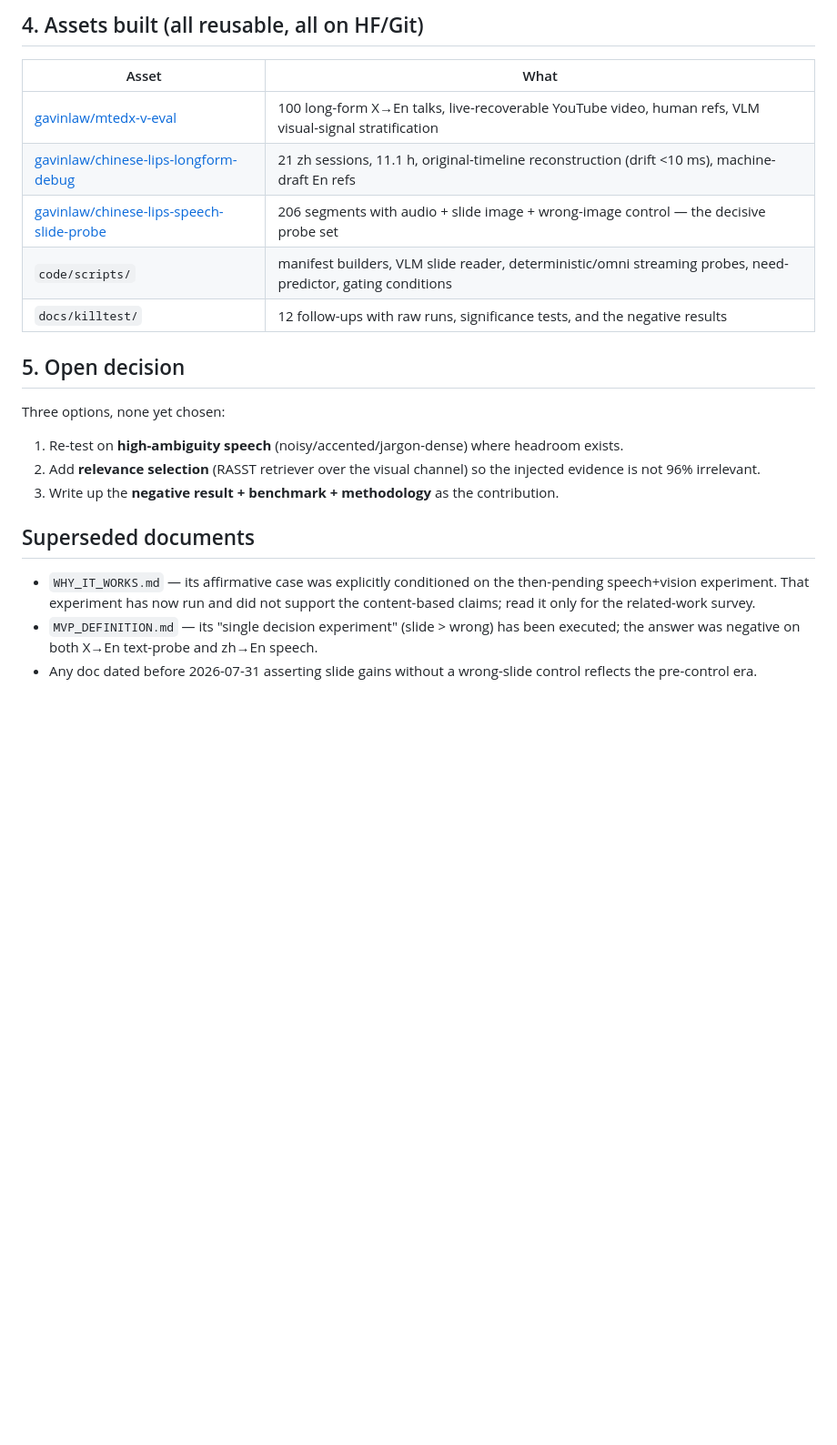
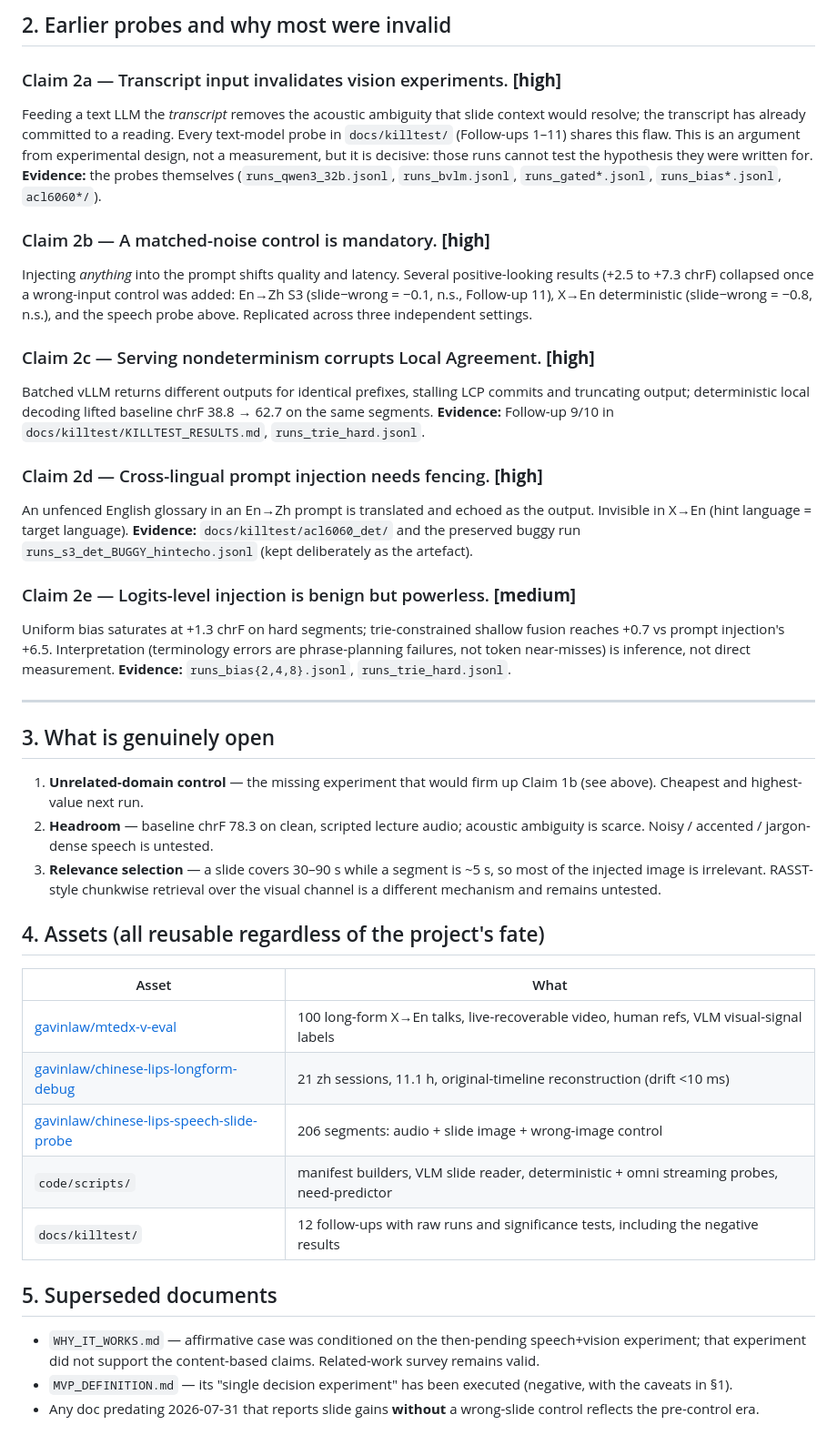
Before and after one commit to luojiaxuan/slide_aware_sst_minpaper, a Markdown page: docs/FINDINGS.md, the part around one of its changes. Shown at 91% size. GitHub-like rendering; blank space fills up the shorter version.

```diff
--- a/docs/FINDINGS.md
+++ b/docs/FINDINGS.md
@@ -71,29 +78,69 @@ These emerged as by-products and are reusable regardless of the project's fate:
 
-## 4. Assets built (all reusable, all on HF/Git)
+## 2. Earlier probes and why most were invalid
+
+### Claim 2a — Transcript input invalidates vision experiments. **[high]**
+Feeding a text LLM the *transcript* removes the acoustic ambiguity that slide
+context would resolve; the transcript has already committed to a reading. Every
+text-model probe in `docs/killtest/` (Follow-ups 1–11) shares this flaw. This is
+an argument from experimental design, not a measurement, but it is decisive:
+those runs cannot test the hypothesis they were written for.
+**Evidence:** the probes themselves (`runs_qwen3_32b.jsonl`, `runs_bvlm.jsonl`,
+`runs_gated*.jsonl`, `runs_bias*.jsonl`, `acl6060*/`).
+
+### Claim 2b — A matched-noise control is mandatory. **[high]**
+Injecting *anything* into the prompt shifts quality and latency. Several
+positive-looking results (+2.5 to +7.3 chrF) collapsed once a wrong-input
+control was added: En→Zh S3 (slide−wrong = −0.1, n.s., Follow-up 11), X→En
+deterministic (slide−wrong = −0.8, n.s.), and the speech probe above. Replicated
+across three independent settings.
+
+### Claim 2c — Serving nondeterminism corrupts Local Agreement. **[high]**
+Batched vLLM returns different outputs for identical prefixes, stalling LCP
+commits and truncating output; deterministic local decoding lifted baseline chrF
+38.8 → 62.7 on the same segments. **Evidence:** Follow-up 9/10 in
+`docs/killtest/KILLTEST_RESULTS.md`, `runs_trie_hard.jsonl`.
+
+### Claim 2d — Cross-lingual prompt injection needs fencing. **[high]**
+An unfenced English glossary in an En→Zh prompt is translated and echoed as the
+output. Invisible in X→En (hint language = target language).
+**Evidence:** `docs/killtest/acl6060_det/` and the preserved buggy run
+`runs_s3_det_BUGGY_hintecho.jsonl` (kept deliberately as the artefact).
+
+### Claim 2e — Logits-level injection is benign but powerless. **[medium]**
+Uniform bias saturates at +1.3 chrF on hard segments; trie-constrained
+shallow fusion reaches +0.7 vs prompt injection's +6.5. Interpretation
+(terminology errors are phrase-planning failures, not token near-misses) is
+inference, not direct measurement. **Evidence:** `runs_bias{2,4,8}.jsonl`,
+`runs_trie_hard.jsonl`.
+
+---
+
+## 3. What is genuinely open
+
+1. **Unrelated-domain control** — the missing experiment that would firm up
+   Claim 1b (see above). Cheapest and highest-value next run.
+2. **Headroom** — baseline chrF 78.3 on clean, scripted lecture audio; acoustic
+   ambiguity is scarce. Noisy / accented / jargon-dense speech is untested.
+3. **Relevance selection** — a slide covers 30–90 s while a segment is ~5 s, so
+   most of the injected image is irrelevant. RASST-style chunkwise retrieval over
+   the visual channel is a different mechanism and remains untested.
+
+## 4. Assets (all reusable regardless of the project's fate)
 
 | Asset | What |
 |---|---|
-| [gavinlaw/mtedx-v-eval](https://huggingface.co/datasets/gavinlaw/mtedx-v-eval) | 100 long-form X→En talks, live-recoverable YouTube video, human refs, VLM visual-signal stratification |
-| [gavinlaw/chinese-lips-longform-debug](https://huggingface.co/datasets/gavinlaw/chinese-lips-longform-debug) | 21 zh sessions, 11.1 h, original-timeline reconstruction (drift <10 ms), machine-draft En refs |
-| [gavinlaw/chinese-lips-speech-slide-probe](https://huggingface.co/datasets/gavinlaw/chinese-lips-speech-slide-probe) | 206 segments with audio + slide image + wrong-image control — the decisive probe set |
-| `code/scripts/` | manifest builders, VLM slide reader, deterministic/omni streaming probes, need-predictor, gating conditions |
-| `docs/killtest/` | 12 follow-ups with raw runs, significance tests, and the negative results |
+| [gavinlaw/mtedx-v-eval](https://huggingface.co/datasets/gavinlaw/mtedx-v-eval) | 100 long-form X→En talks, live-recoverable video, human refs, VLM visual-signal labels |
+| [gavinlaw/chinese-lips-longform-debug](https://huggingface.co/datasets/gavinlaw/chinese-lips-longform-debug) | 21 zh sessions, 11.1 h, original-timeline reconstruction (drift <10 ms) |
+| [gavinlaw/chinese-lips-speech-slide-probe](https://huggingface.co/datasets/gavinlaw/chinese-lips-speech-slide-probe) | 206 segments: audio + slide image + wrong-image control |
+| `code/scripts/` | manifest builders, VLM slide reader, deterministic + omni streaming probes, need-predictor |
+| `docs/killtest/` | 12 follow-ups with raw runs and significance tests, including the negative results |
 
-## 5. Open decision
+## 5. Superseded documents
 
-Three options, none yet chosen:
-1. Re-test on **high-ambiguity speech** (noisy/accented/jargon-dense) where
-   headroom exists.
-2. Add **relevance selection** (RASST retriever over the visual channel) so the
-   injected evidence is not 96% irrelevant.
-3. Write up the **negative result + benchmark + methodology** as the contribution.
-
-## Superseded documents
-
-- `WHY_IT_WORKS.md` — its affirmative case was explicitly conditioned on the
-  then-pending speech+vision experiment. That experiment has now run and did not
-  support the content-based claims; read it only for the related-work survey.
-- `MVP_DEFINITION.md` — its "single decision experiment" (slide > wrong) has been
-  executed; the answer was negative on both X→En text-probe and zh→En speech.
-- Any doc dated before 2026-07-31 asserting slide gains without a wrong-slide
-  control reflects the pre-control era.
+- `WHY_IT_WORKS.md` — affirmative case was conditioned on the then-pending
+  speech+vision experiment; that experiment did not support the content-based
+  claims. Related-work survey remains valid.
+- `MVP_DEFINITION.md` — its "single decision experiment" has been executed
+  (negative, with the caveats in §1).
+- Any doc predating 2026-07-31 that reports slide gains **without** a
+  wrong-slide control reflects the pre-control era.
```
Also changed, not shown: other parts of docs/FINDINGS.md (+61 -54 lines), README.md (+10 -8 lines).
